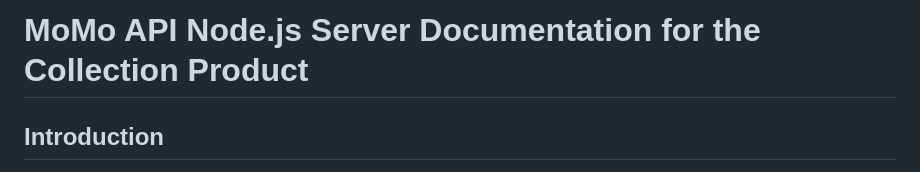
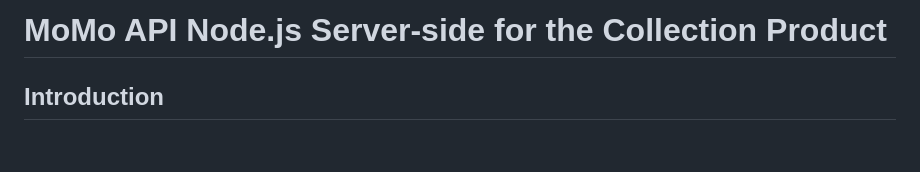
Before and after one commit to DerrickML/MTN-MoMo-API---Collection-Product, a Markdown page: README.md, the part around the change. Rendered like a GitHub page; blank space fills up the shorter version.

Commit message:
Update server-side description in README.md

```diff
--- a/README.md
+++ b/README.md
@@ -1,4 +1,4 @@
-# MoMo API Node.js Server Documentation for the Collection Product
+# MoMo API Node.js Server-side for the Collection Product
 
 ## Introduction
 
```
